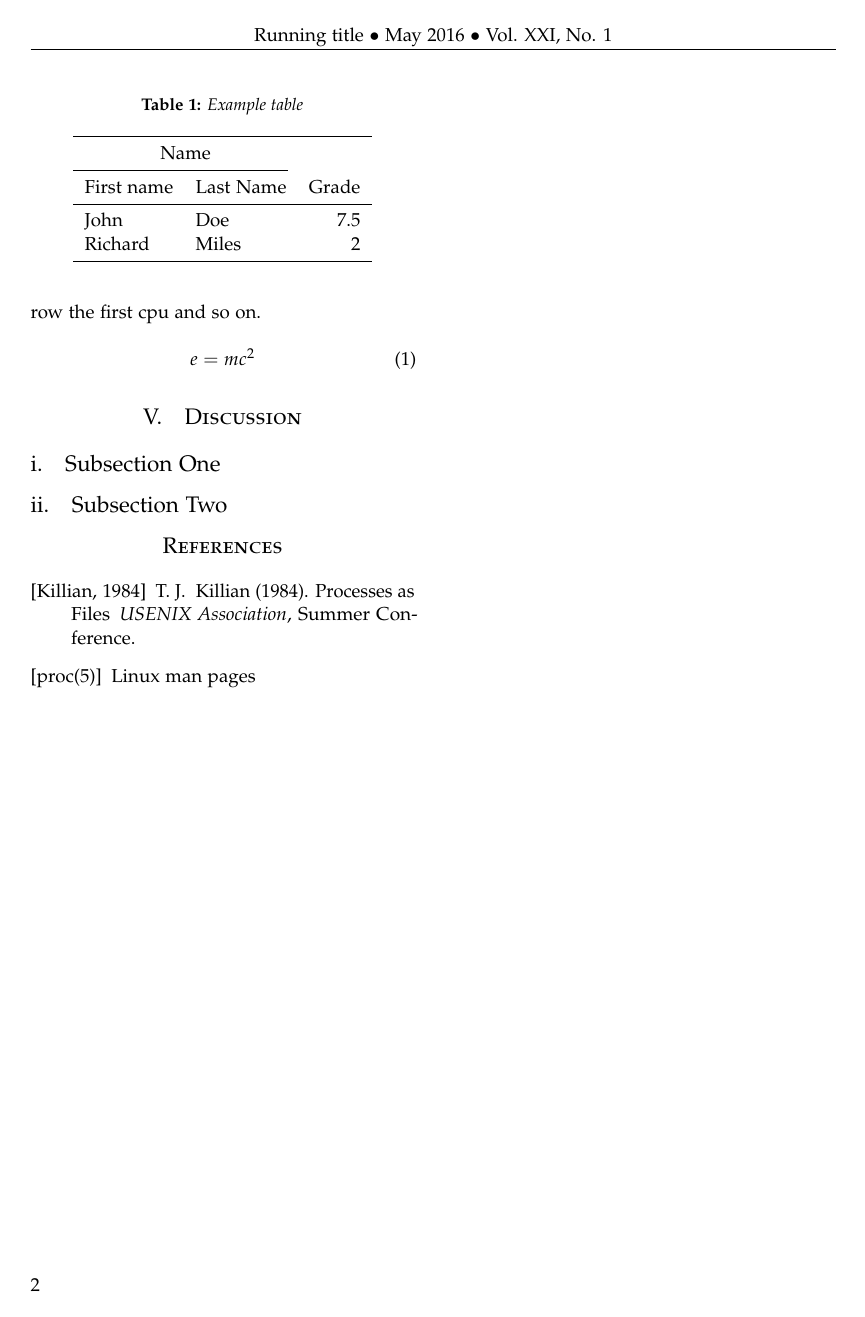
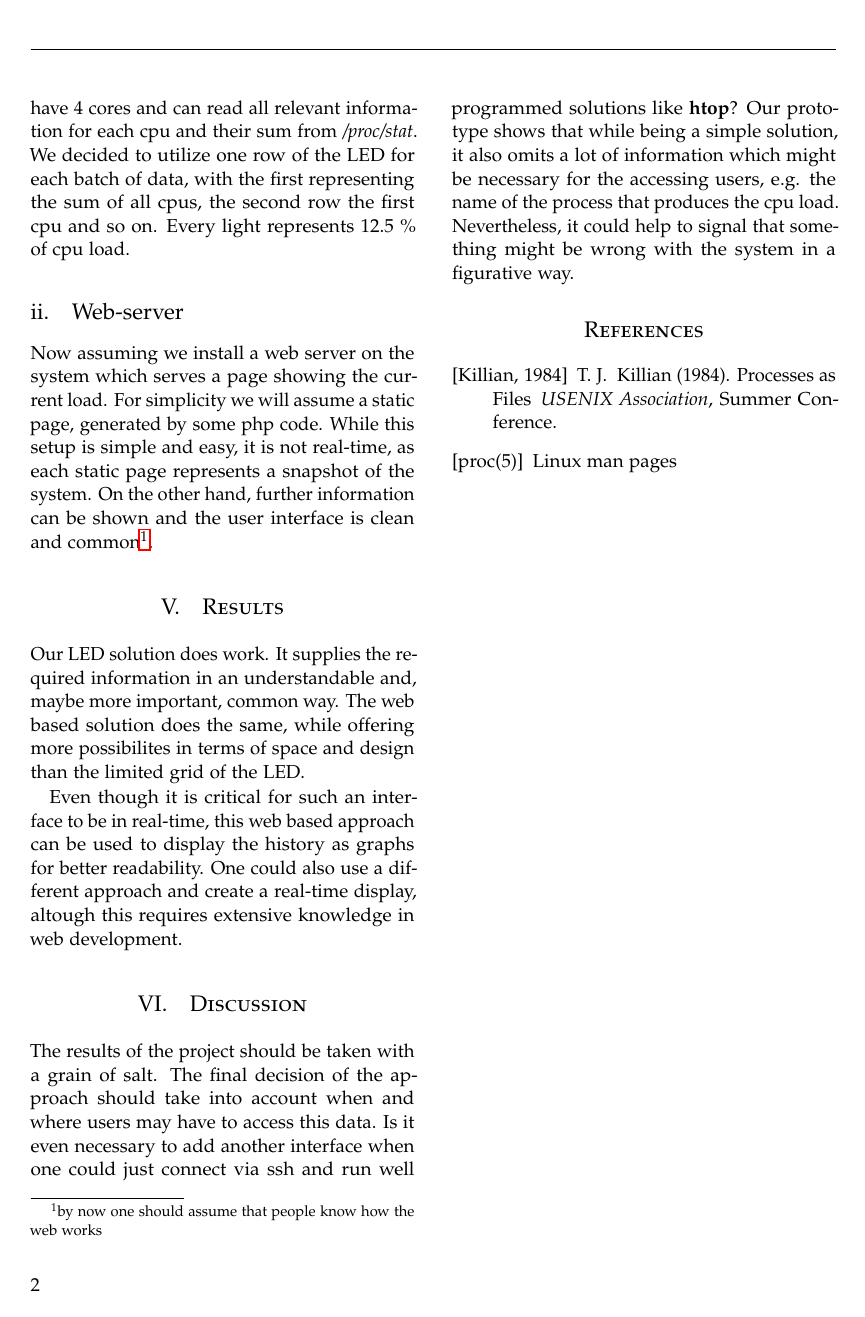
Before and after one commit to Lordakius/pi-senseHAT-top, a LaTeX paper (report/scrartcl.tex): page 2 of 2. Compiled offline with pdfLaTeX.

Commit message:
updated readme and some minor changes to report

```diff
--- a/report/scrartcl.tex
+++ b/report/scrartcl.tex
@@ -34,7 +34,7 @@
 \pagestyle{fancy} % All pages have headers and footers
 \fancyhead{} % Blank out the default header
 \fancyfoot{} % Blank out the default footer
-\fancyhead[C]{Running title $\bullet$ May 2016 $\bullet$ Vol. XXI, No. 1} % Custom header text
+%\fancyhead[C]{Running title $\bullet$ May 2016 $\bullet$ Vol. XXI, No. 1} % Custom header text
 \fancyfoot[RO,LE]{\thepage} % Custom footer text
 
 \usepackage{titling} % Customizing the title section
@@ -65,9 +65,8 @@
 \noindent Monitoring computer systems is an important task for admins and users
 alike. A common tool to display cpu information on UNIX-systems is top. This
 work will present an example implementation of a similar interface for the
-SenseHat LED system, which is installed onto the Raspberry Pi 3. We will argue
-that this display is not well suited for this task by comparing it to a
-web-based solution.
+SenseHat LED system, which is installed onto the Raspberry Pi 3. We will compare
+this setup with a web-based solution.
 \end{abstract}
 }
 
@@ -128,3 +132,4 @@ different user interface.
 
 Our hardware consist of a Raspberry Pi 3B with a connected SenseHat LED $8\times
 8$ grid and a joystick. We decided to simplify the output to a general overview
+of the systems cpu state. We have 4 cores and can read all relevant
@@ -132,38 +136,41 @@ of the systems cpu state. As we have 4 cores, we can read all relevant
 information for each cpu and their sum from \textit{/proc/stat}. We decided to
 utilize one row of the LED for each batch of data, with the first representing the
-sum of all cpus, the second row the first cpu and so on.
+sum of all cpus, the second row the first cpu and so on. Every light represents
+12.5 \% of cpu load.
 
-\begin{table}
-\caption{Example table}
-\centering
-\begin{tabular}{llr}
-\toprule
-\multicolumn{2}{c}{Name} \\
-\cmidrule(r){1-2}
-First name & Last Name & Grade \\
-\midrule
-John & Doe & $7.5$ \\
-Richard & Miles & $2$ \\
-\bottomrule
-\end{tabular}
-\end{table}
+\subsection{Web-server}
 
+Now assuming we install a web server on the system which serves a page showing
+the current load. For simplicity we will assume a static page, generated by some
+php code. While this setup is simple and easy, it is not real-time, as each
+static page represents a snapshot of the system. On the other hand, further
+information can be shown and the user interface is clean and common\footnote{by
+	now one should assume that people know how the web works}.
 
-\begin{equation}
-\label{eq:emc}
-e = mc^2
-\end{equation}
+\section{Results}
 
+Our LED solution does work. It supplies the required information in an
+understandable and, maybe more important, common way. The web based solution
+does the same, while offering more possibilites in terms of space and design
+than the limited grid of the LED.
+
+Even though it is critical for such an interface to be in real-time, this web
+based approach can be used to display the history as graphs for better
+readability. One could also use a different approach and create a real-time
+display, altough this requires extensive knowledge in web development.
 
 %------------------------------------------------
 
 \section{Discussion}
 
-\subsection{Subsection One}
-
-
-\subsection{Subsection Two}
-
+The results of the project should be taken with a grain of salt. The final
+decision of the approach should take into account when and where users may have
+to access this data. Is it even necessary to add another interface when one
+could just connect via ssh and run well programmed solutions like \textbf{htop}?
+Our prototype shows that while being a simple solution, it also omits a lot of
+information which might be necessary for the accessing users, e.g. the name of
+the process that produces the cpu load. Nevertheless, it could help to signal
+that something might be wrong with the system in a figurative way.
 
 %----------------------------------------------------------------------------------------
 %	REFERENCE LIST
```
Also changed, not shown: README.md, report/scrartcl.pdf, report/scrartcl.tex (8 more changed lines), 6 other files.
